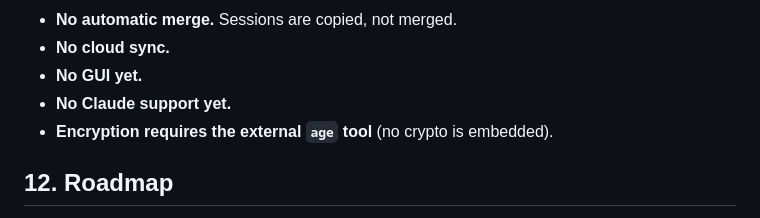
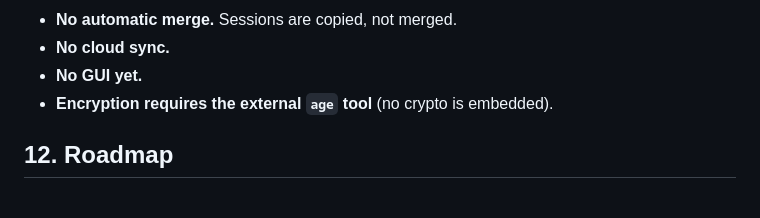
Before and after one commit to ahmojo/codex-claude-transfer, a Markdown page: README.md, the part around the change. Rendered like a GitHub page.

Commit message:
Aktualisieren von README.md

```diff
--- a/README.md
+++ b/README.md
@@ -333,7 +333,6 @@ project.codexbundle
 - **No automatic merge.** Sessions are copied, not merged.
 - **No cloud sync.**
 - **No GUI yet.**
-- **No Claude support yet.**
 - **Encryption requires the external `age` tool** (no crypto is embedded).
 
 ## 12. Roadmap
```
